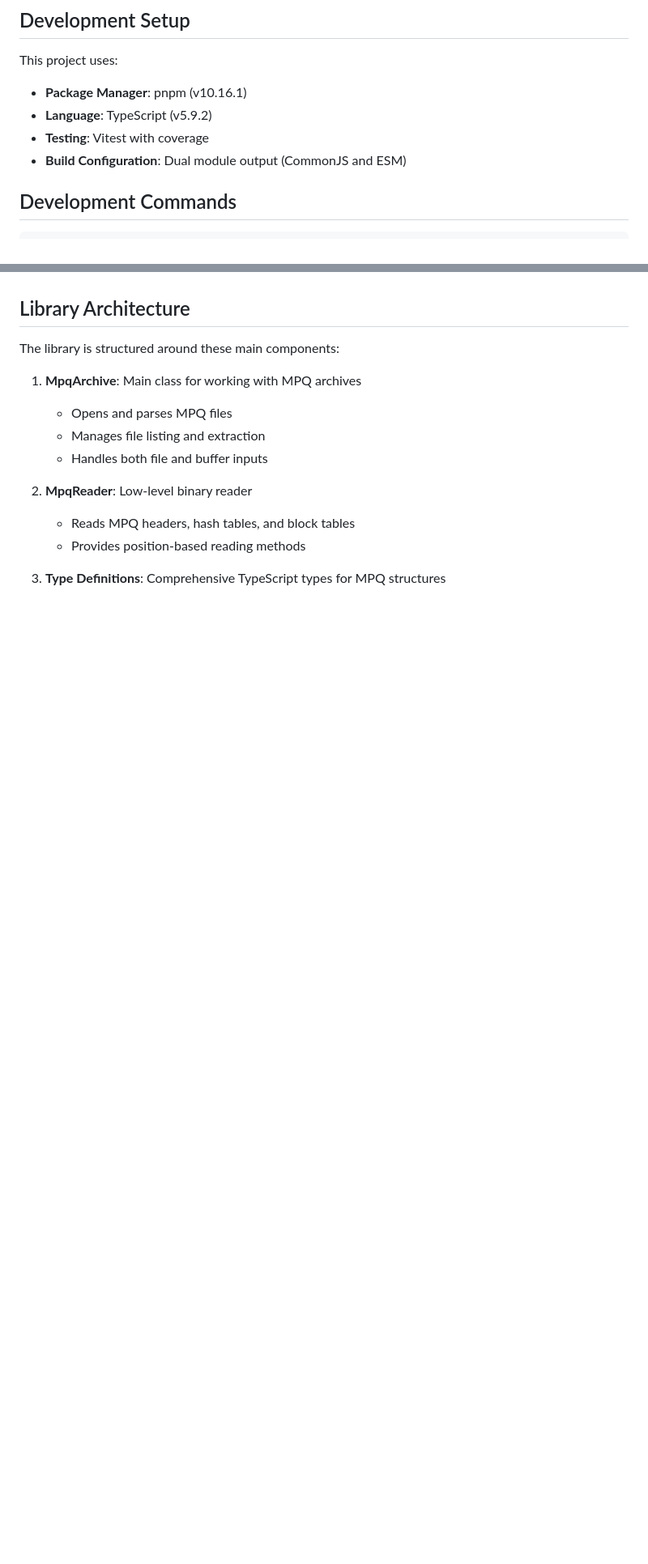
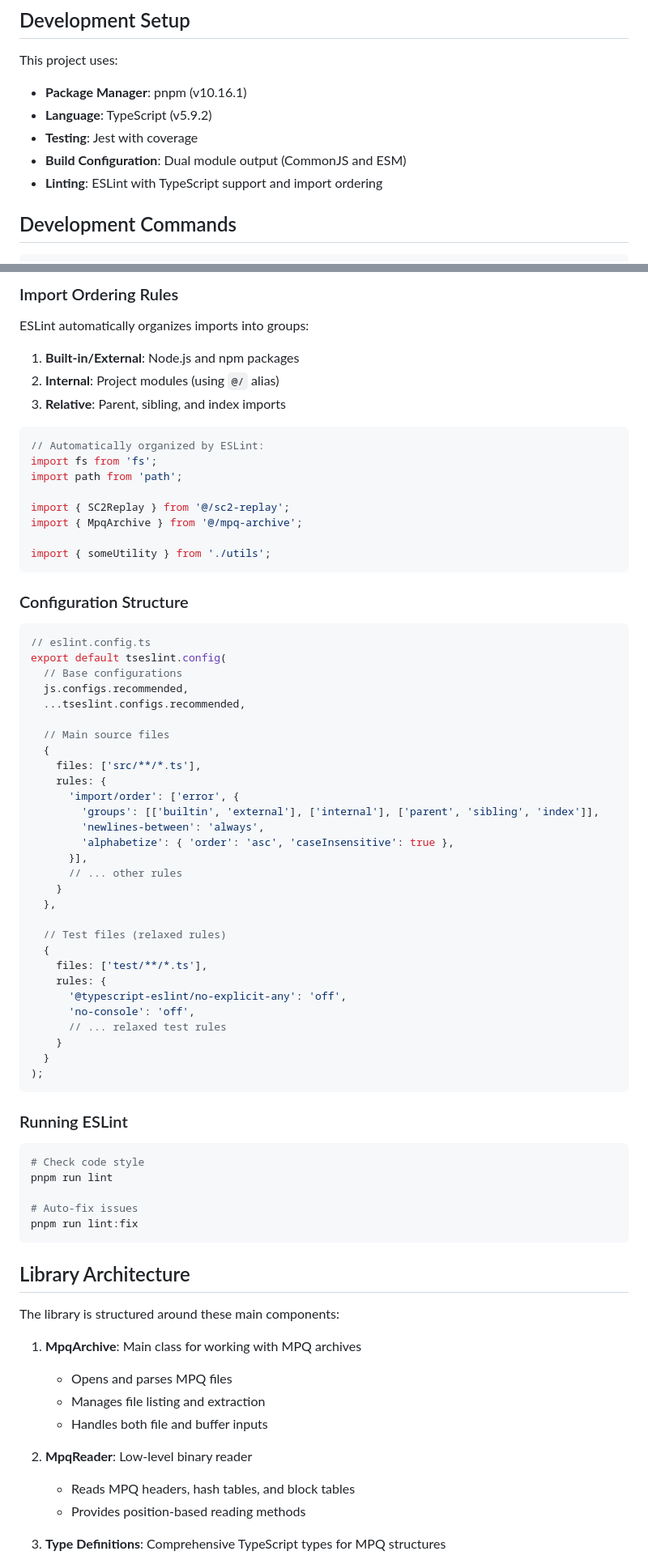
Before and after one commit to kanghyojun/sc2ts, a Markdown page: CLAUDE.md, 2 parts joined by grey strips. Shown at 81% size. GitHub-like rendering; blank space fills up the shorter version.

````diff
--- a/CLAUDE.md
+++ b/CLAUDE.md
@@ -11,8 +11,9 @@ A comprehensive TypeScript library for parsing MPQ (MoPaQ) archive files and Sta
 This project uses:
 - **Package Manager**: pnpm (v10.16.1)
 - **Language**: TypeScript (v5.9.2)
-- **Testing**: Vitest with coverage
+- **Testing**: Jest with coverage
 - **Build Configuration**: Dual module output (CommonJS and ESM)
+- **Linting**: ESLint with TypeScript support and import ordering
 
 ## Development Commands
 
@@ -80,3 +139,65 @@ The project uses strict TypeScript settings with:
+### Import Ordering Rules
+
+ESLint automatically organizes imports into groups:
+
+1. **Built-in/External**: Node.js and npm packages
+2. **Internal**: Project modules (using `@/` alias)
+3. **Relative**: Parent, sibling, and index imports
+
+```typescript
+// Automatically organized by ESLint:
+import fs from 'fs';
+import path from 'path';
+
+import { SC2Replay } from '@/sc2-replay';
+import { MpqArchive } from '@/mpq-archive';
+
+import { someUtility } from './utils';
+```
+
+### Configuration Structure
+
+```typescript
+// eslint.config.ts
+export default tseslint.config(
+  // Base configurations
+  js.configs.recommended,
+  ...tseslint.configs.recommended,
+
+  // Main source files
+  {
+    files: ['src/**/*.ts'],
+    rules: {
+      'import/order': ['error', {
+        'groups': [['builtin', 'external'], ['internal'], ['parent', 'sibling', 'index']],
+        'newlines-between': 'always',
+        'alphabetize': { 'order': 'asc', 'caseInsensitive': true },
+      }],
+      // ... other rules
+    }
+  },
+
+  // Test files (relaxed rules)
+  {
+    files: ['test/**/*.ts'],
+    rules: {
+      '@typescript-eslint/no-explicit-any': 'off',
+      'no-console': 'off',
+      // ... relaxed test rules
+    }
+  }
+);
+```
+
+### Running ESLint
+
+```bash
+# Check code style
+pnpm run lint
+
+# Auto-fix issues
+pnpm run lint:fix
+```
 
 ## Library Architecture
 
````
Also changed, not shown: other parts of CLAUDE.md (+135 -3 lines).
